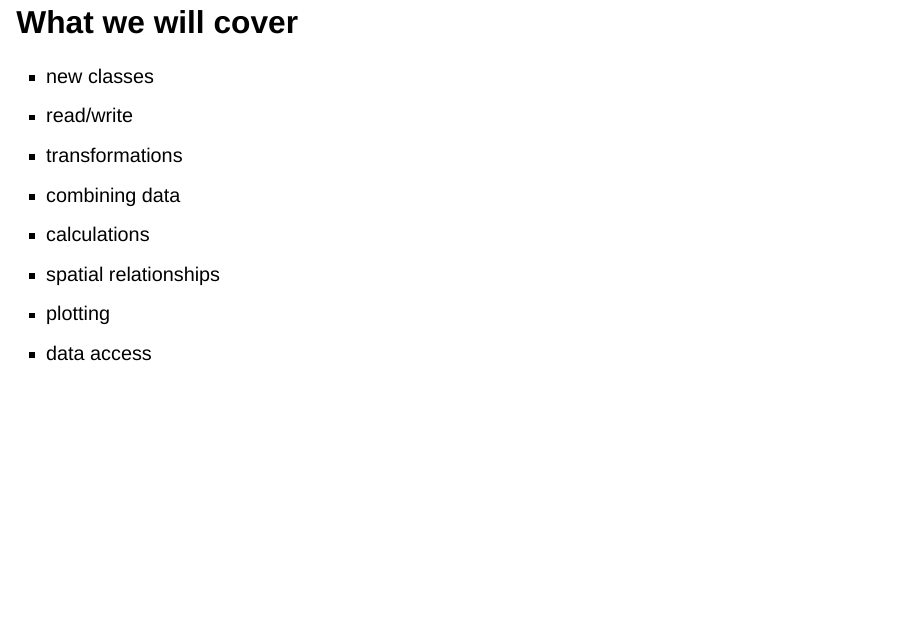
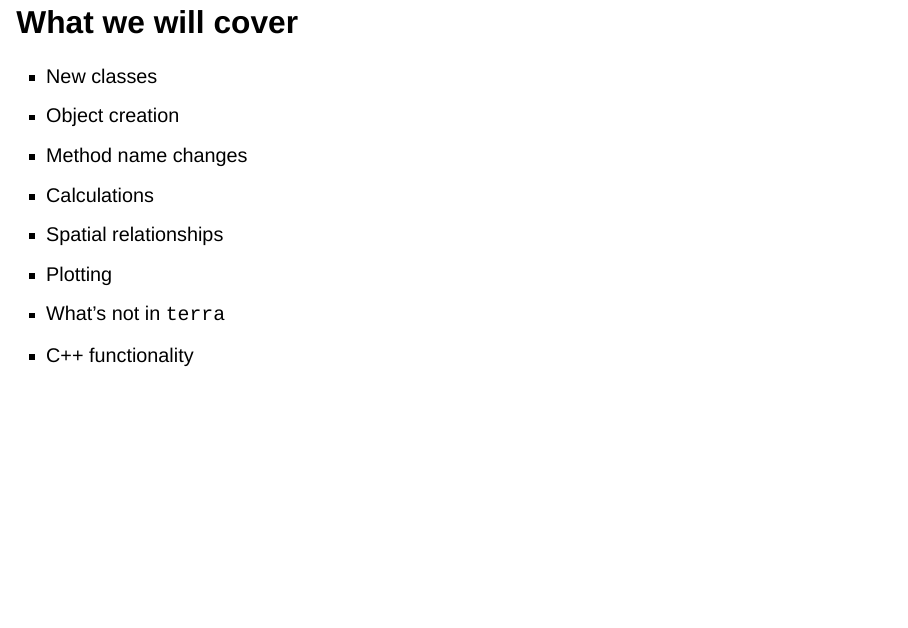
Before and after one commit to d-rug/raster_to_terra, a Quarto document (slides/RasterToTerraSlides.qmd): page 6 of 25. Rendered offline with R 4.5, knitr and Pandoc in place of Quarto, with nearby package versions; drawn as Slidy slides in place of the format the file asks for; code that draws random numbers runs with fixed seeds of ours; some code elsewhere in the file could not run offline.

Commit message:
redid the what we will cover slide

```diff
--- a/slides/RasterToTerraSlides.qmd
+++ b/slides/RasterToTerraSlides.qmd
@@ -34,14 +34,14 @@ Familiarity with the raster and sp packages
 
 ## What we will cover
 
--   new classes
--   read/write
--   transformations
--   combining data
--   calculations
--   spatial relationships
--   plotting
--   data access
+-   New classes
+-   Object creation
+-   Method name changes
+-   Calculations
+-   Spatial relationships
+-   Plotting
+-   What's not in `terra`
+-   C++ functionality
 
 # `terra`: A bird's eye view
 
```
